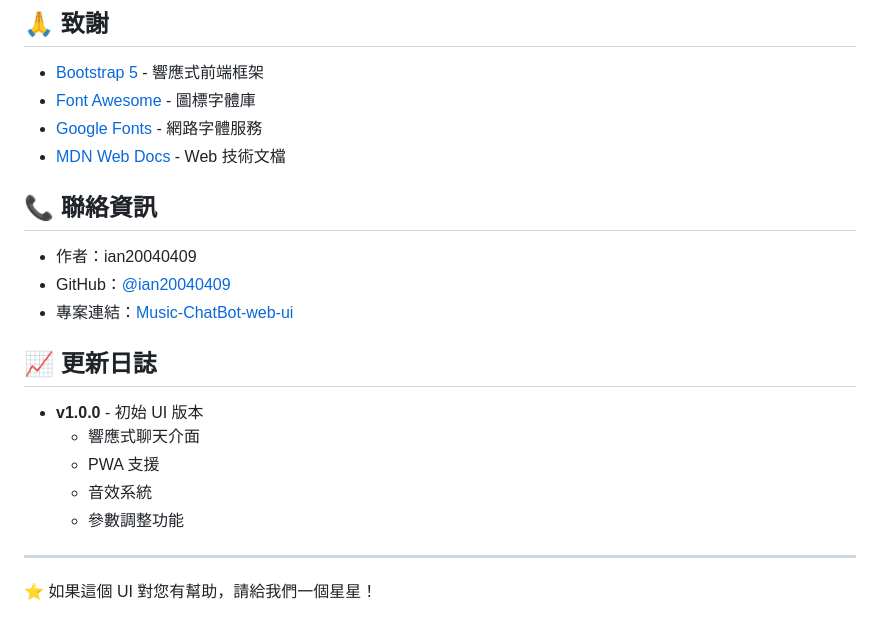
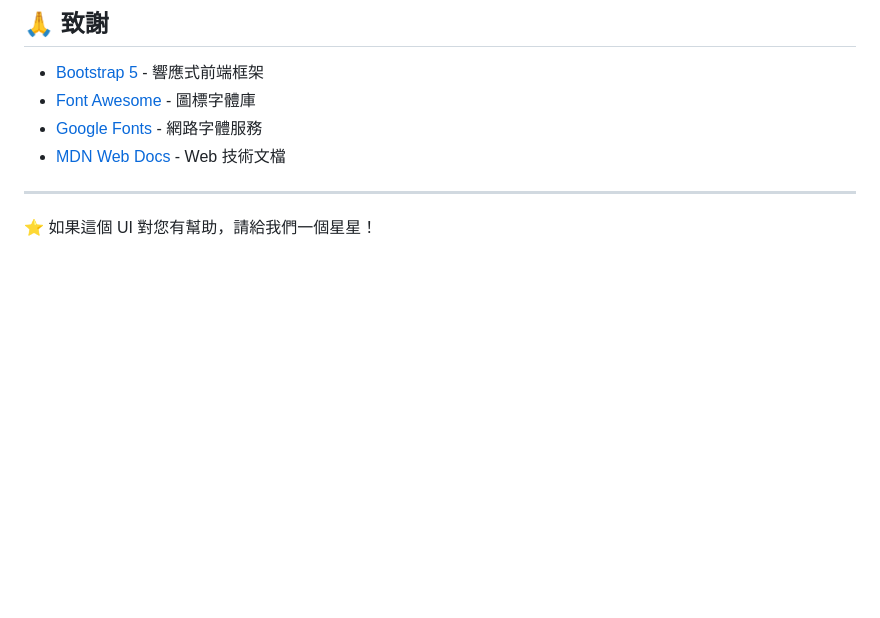
Before and after one commit to ian20040409/Music-ChatBot-web-ui, a Markdown page: README.md, the part around the change. Drawn GitHub-style; blank space fills up the shorter version.

```diff
--- a/README.md
+++ b/README.md
@@ -201,19 +201,9 @@ templates/
 - [Google Fonts](https://fonts.google.com/) - 網路字體服務
 - [MDN Web Docs](https://developer.mozilla.org/) - Web 技術文檔
 
-## 📞 聯絡資訊
 
-- 作者：ian20040409
-- GitHub：[@ian20040409](https://github.com/ian20040409)
-- 專案連結：[Music-ChatBot-web-ui](https://github.com/ian20040409/Music-ChatBot-web-ui)
 
-## 📈 更新日誌
 
-- **v1.0.0** - 初始 UI 版本
-  - 響應式聊天介面
-  - PWA 支援
-  - 音效系統
-  - 參數調整功能
 
 ---
 
```
